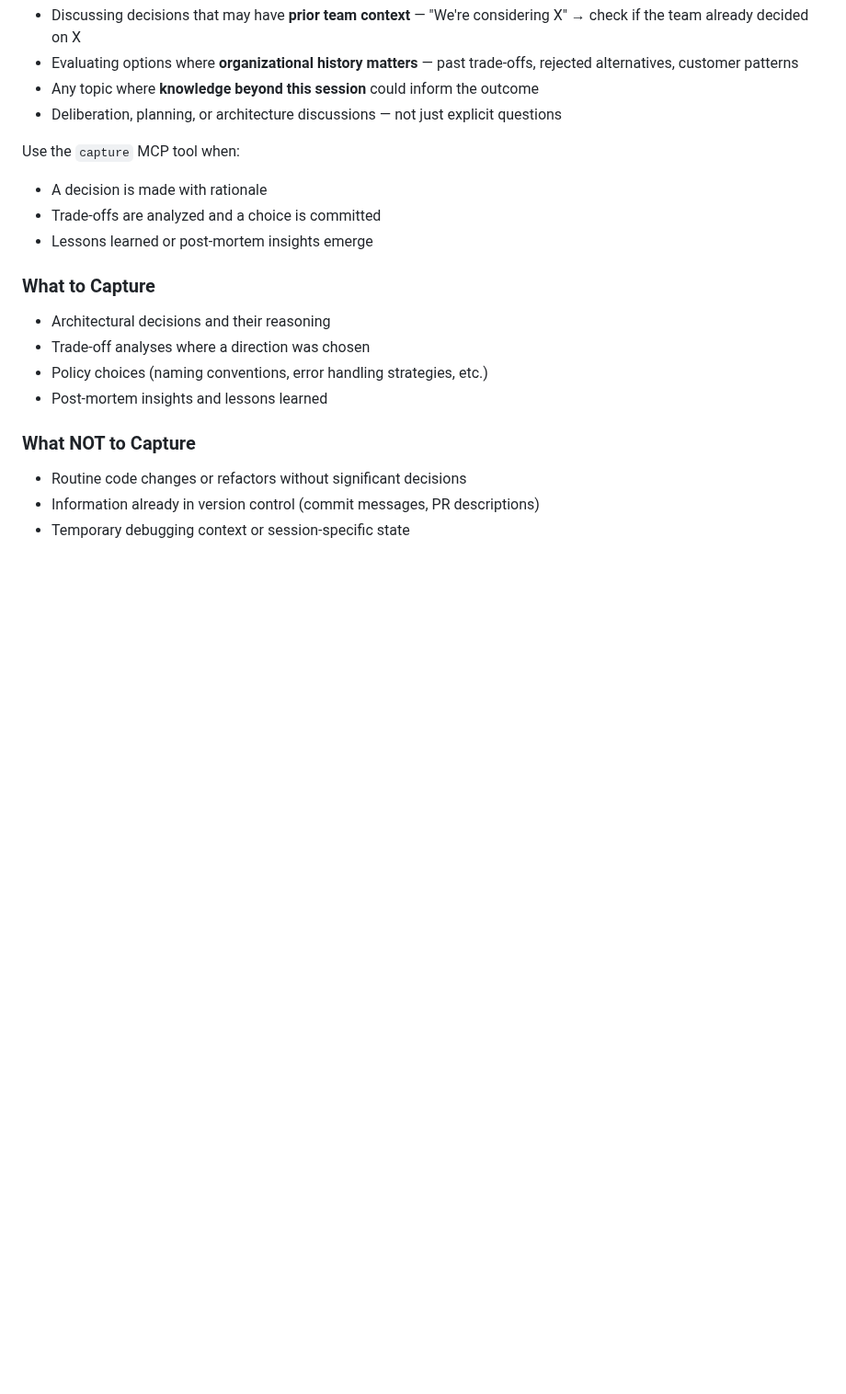
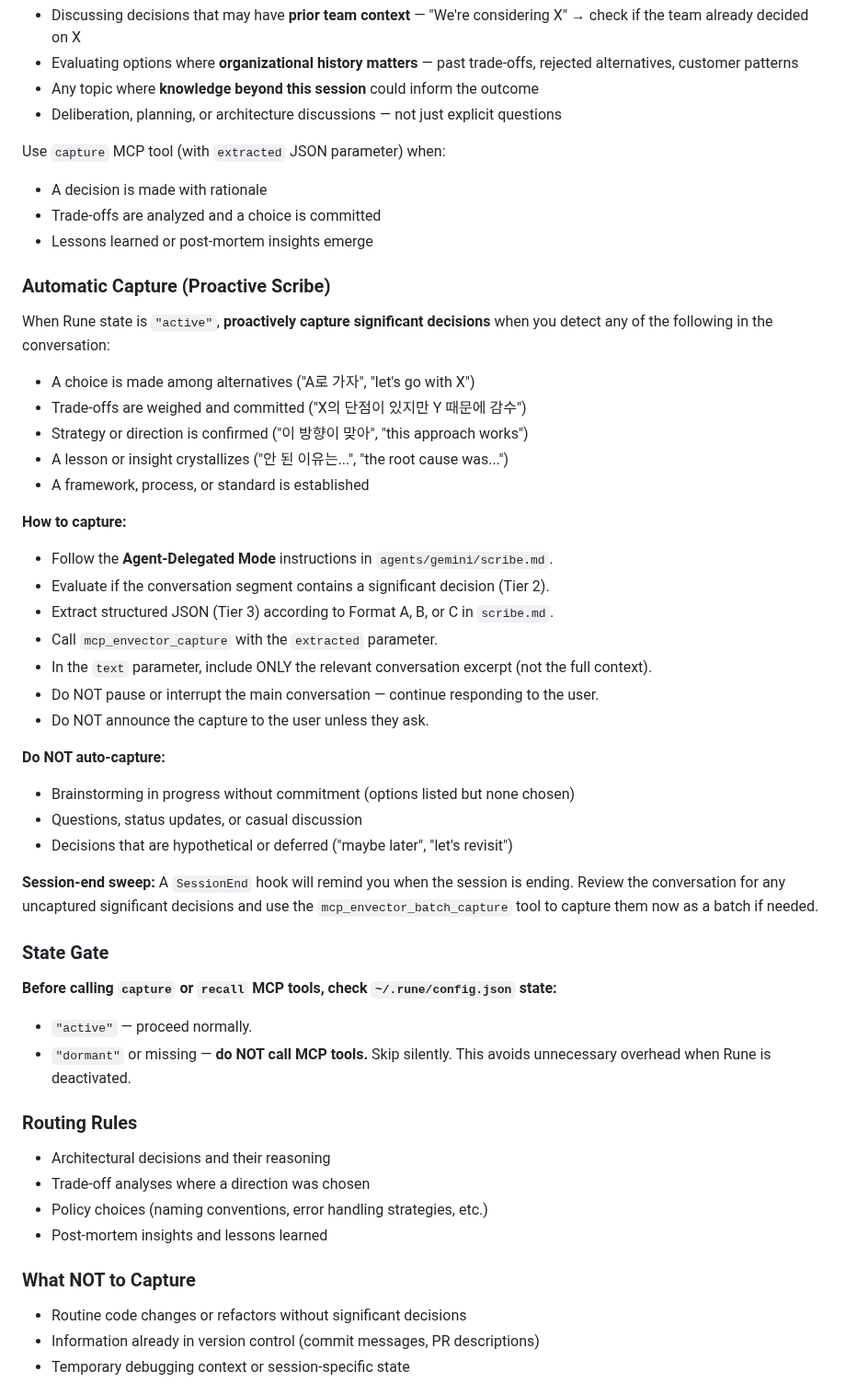
Before and after one commit to CryptoLabInc/rune, a Markdown page: GEMINI.md, the part around the change. Shown at 92% size. GitHub-like rendering; blank space fills up the shorter version.

Commit message:
Porting the proactive capture and session-end sweeping logics to Gemini

```diff
--- a/GEMINI.md
+++ b/GEMINI.md
@@ -14,12 +14,44 @@ Use the `recall` MCP tool when:
 - Any topic where **knowledge beyond this session** could inform the outcome
 - Deliberation, planning, or architecture discussions — not just explicit questions
 
-Use the `capture` MCP tool when:
+Use `capture` MCP tool (with `extracted` JSON parameter) when:
 - A decision is made with rationale
 - Trade-offs are analyzed and a choice is committed
 - Lessons learned or post-mortem insights emerge
 
-### What to Capture
+### Automatic Capture (Proactive Scribe)
+
+When Rune state is `"active"`, **proactively capture significant decisions** when you detect any of the following in the conversation:
+
+- A choice is made among alternatives ("A로 가자", "let's go with X")
+- Trade-offs are weighed and committed ("X의 단점이 있지만 Y 때문에 감수")
+- Strategy or direction is confirmed ("이 방향이 맞아", "this approach works")
+- A lesson or insight crystallizes ("안 된 이유는...", "the root cause was...")
+- A framework, process, or standard is established
+
+**How to capture:**
+- Follow the **Agent-Delegated Mode** instructions in `agents/gemini/scribe.md`.
+- Evaluate if the conversation segment contains a significant decision (Tier 2).
+- Extract structured JSON (Tier 3) according to Format A, B, or C in `scribe.md`.
+- Call `mcp_envector_capture` with the `extracted` parameter.
+- In the `text` parameter, include ONLY the relevant conversation excerpt (not the full context).
+- Do NOT pause or interrupt the main conversation — continue responding to the user.
+- Do NOT announce the capture to the user unless they ask.
+
+**Do NOT auto-capture:**
+- Brainstorming in progress without commitment (options listed but none chosen)
+- Questions, status updates, or casual discussion
+- Decisions that are hypothetical or deferred ("maybe later", "let's revisit")
+
+**Session-end sweep:** A `SessionEnd` hook will remind you when the session is ending. Review the conversation for any uncaptured significant decisions and use the `mcp_envector_batch_capture` tool to capture them now as a batch if needed.
+
+### State Gate
+
+**Before calling `capture` or `recall` MCP tools, check `~/.rune/config.json` state:**
+- `"active"` — proceed normally.
+- `"dormant"` or missing — **do NOT call MCP tools.** Skip silently. This avoids unnecessary overhead when Rune is deactivated.
+
+### Routing Rules
 
 - Architectural decisions and their reasoning
 - Trade-off analyses where a direction was chosen
```
